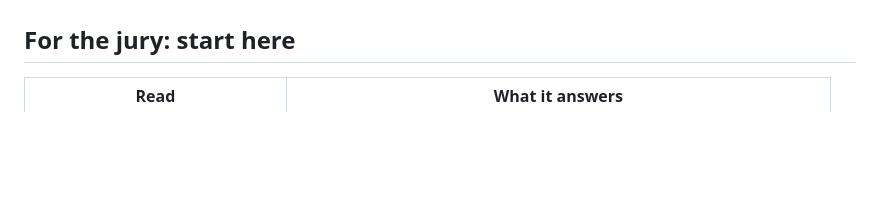
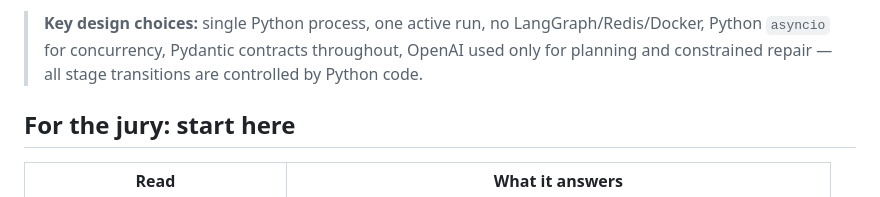
Before and after one commit to Juzzt-Builders-BTC-Hackathon/btc-aviar-agentic-testing, a Markdown page: README.md, the part around one of its changes. GitHub-like rendering; blank space fills up the shorter version.

```diff
--- a/README.md
+++ b/README.md
@@ -8,3 +68,4 @@ The focus is maintaining useful tests as a website changes. Repeat runs retain s
+> **Key design choices:** single Python process, one active run, no LangGraph/Redis/Docker, Python `asyncio` for concurrency, Pydantic contracts throughout, OpenAI used only for planning and constrained repair — all stage transitions are controlled by Python code.
 
 ## For the jury: start here
 
```
Also changed, not shown: other parts of README.md (+60 -0 lines).
